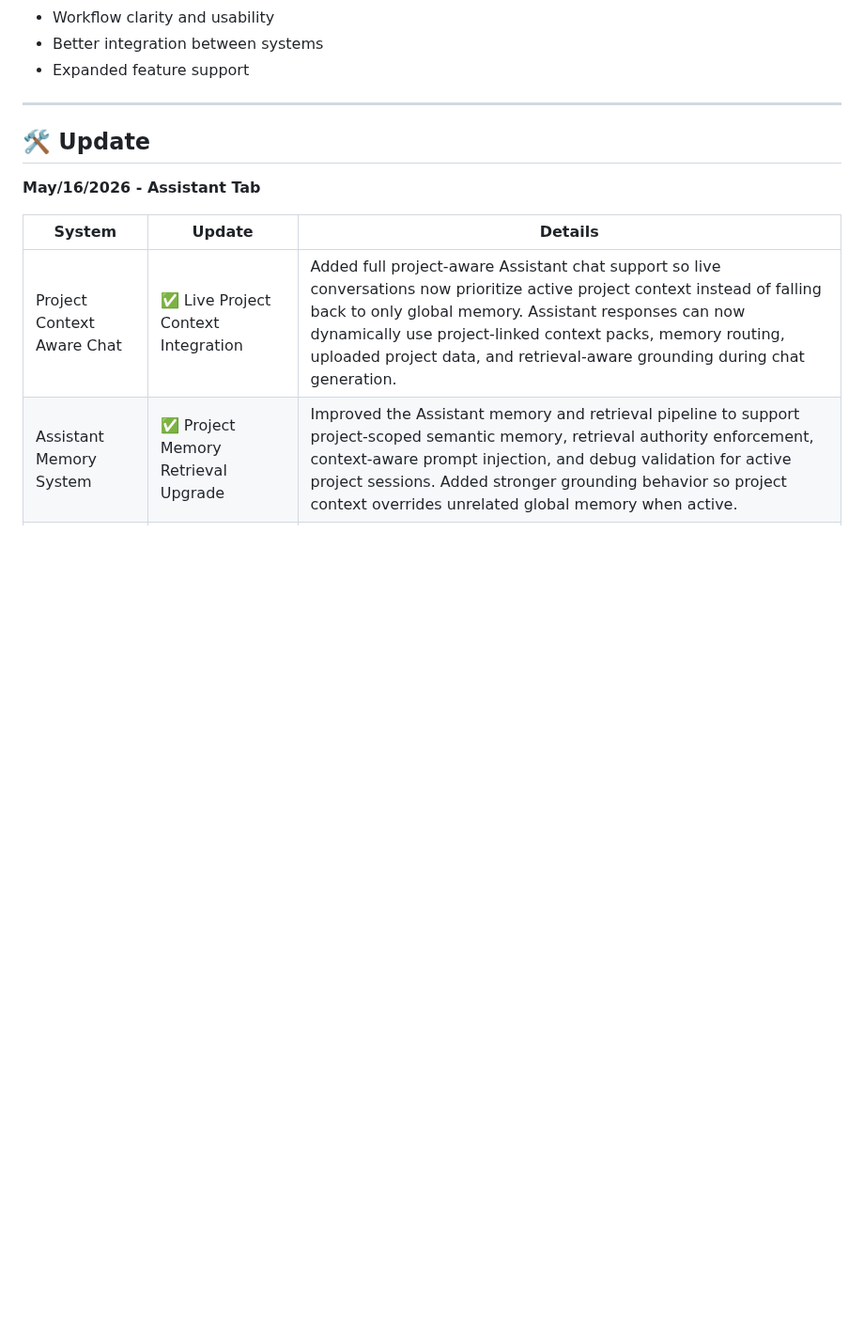
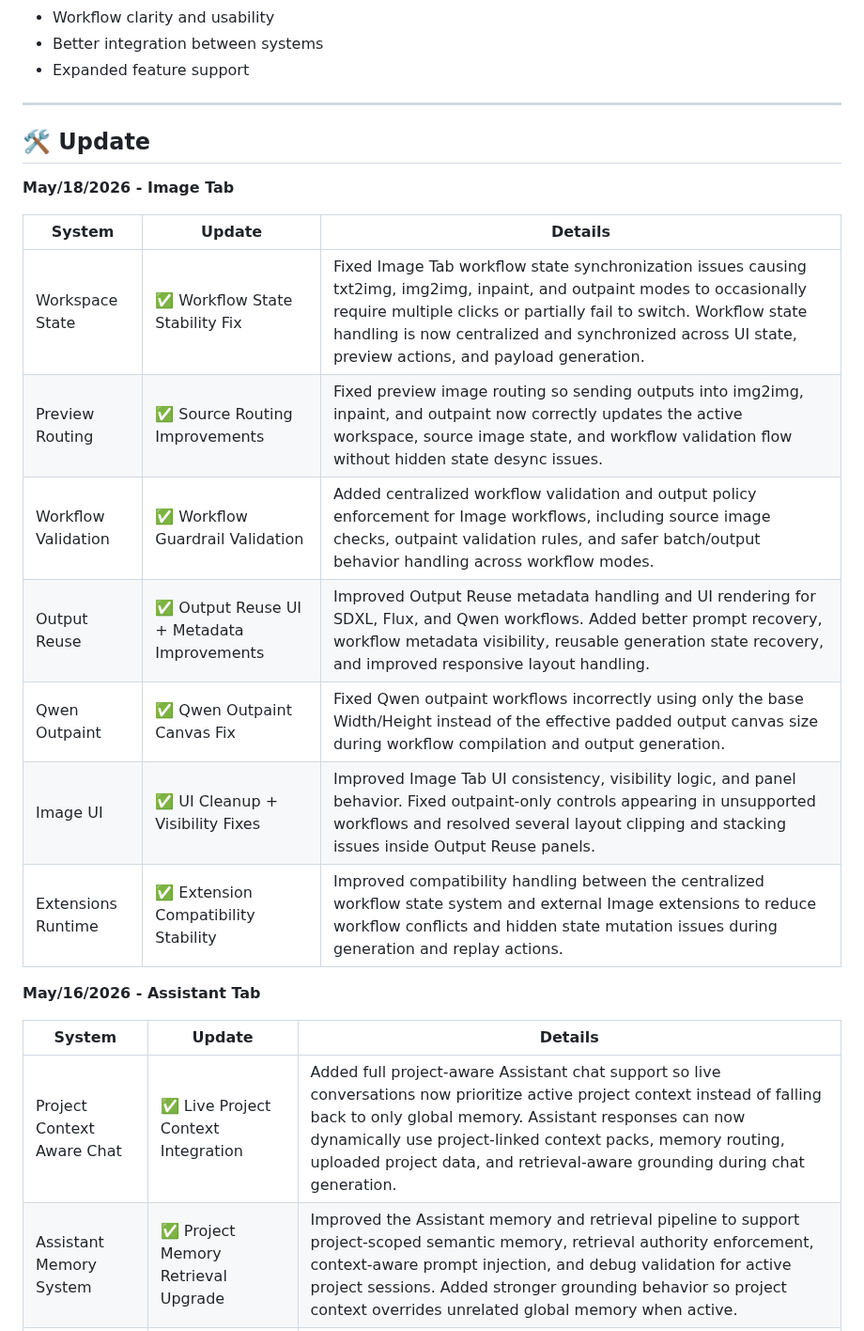
Before and after one commit to MoodPixel/Neo_Studio, a Markdown page: README.md, the part around the change. Shown at 94% size. Drawn GitHub-style; blank space fills up the shorter version.

```diff
--- a/README.md
+++ b/README.md
@@ -79,6 +79,18 @@ Ongoing improvements focus on:
 ---
 
 ## 🛠️ Update
+
+**May/18/2026 - Image Tab**
+
+| System | Update | Details |
+|---|---|---|
+| Workspace State     | ✅ Workflow State Stability Fix            | Fixed Image Tab workflow state synchronization issues causing txt2img, img2img, inpaint, and outpaint modes to occasionally require multiple clicks or partially fail to switch. Workflow state handling is now centralized and synchronized across UI state, preview actions, and payload generation. |
+| Preview Routing     | ✅ Source Routing Improvements             | Fixed preview image routing so sending outputs into img2img, inpaint, and outpaint now correctly updates the active workspace, source image state, and workflow validation flow without hidden state desync issues.                                                                                    |
+| Workflow Validation | ✅ Workflow Guardrail Validation           | Added centralized workflow validation and output policy enforcement for Image workflows, including source image checks, outpaint validation rules, and safer batch/output behavior handling across workflow modes.                                                                                     |
+| Output Reuse        | ✅ Output Reuse UI + Metadata Improvements | Improved Output Reuse metadata handling and UI rendering for SDXL, Flux, and Qwen workflows. Added better prompt recovery, workflow metadata visibility, reusable generation state recovery, and improved responsive layout handling.                                                                  |
+| Qwen Outpaint       | ✅ Qwen Outpaint Canvas Fix                | Fixed Qwen outpaint workflows incorrectly using only the base Width/Height instead of the effective padded output canvas size during workflow compilation and output generation.                                                                                                                       |
+| Image UI            | ✅ UI Cleanup + Visibility Fixes           | Improved Image Tab UI consistency, visibility logic, and panel behavior. Fixed outpaint-only controls appearing in unsupported workflows and resolved several layout clipping and stacking issues inside Output Reuse panels.                                                                          |
+| Extensions Runtime  | ✅ Extension Compatibility Stability       | Improved compatibility handling between the centralized workflow state system and external Image extensions to reduce workflow conflicts and hidden state mutation issues during generation and replay actions.                                                                                        |
 
 **May/16/2026 - Assistant Tab**
 
```
